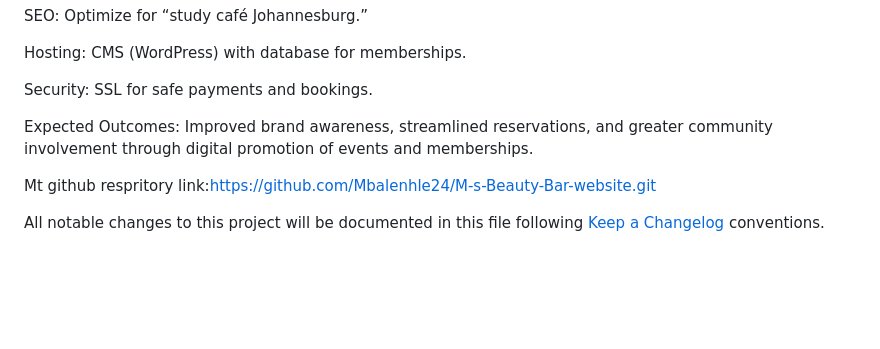
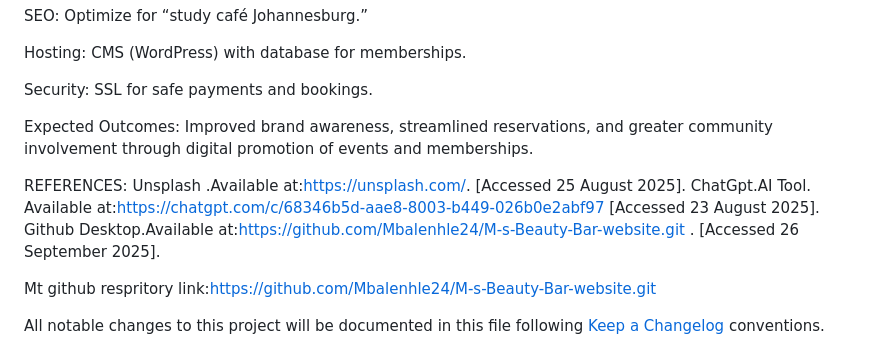
Before and after one commit to Mbalenhle24/M-s-Beauty-Bar-website, a Markdown page: README.md, the part around the change. GitHub-like rendering; blank space fills up the shorter version.

```diff
--- a/README.md
+++ b/README.md
@@ -213,6 +213,12 @@ Security: SSL for safe payments and bookings.
 
 Expected Outcomes: Improved brand awareness, streamlined reservations, and greater community involvement through digital promotion of events and memberships.
 
+REFERENCES:
+Unsplash .Available at:https://unsplash.com/. [Accessed 25 August 2025].
+ChatGpt.AI Tool. Available at:https://chatgpt.com/c/68346b5d-aae8-8003-b449-026b0e2abf97  [Accessed 23 August 2025].
+Github Desktop.Available at:https://github.com/Mbalenhle24/M-s-Beauty-Bar-website.git . [Accessed 26 September 2025].
+
+
 Mt github respritory link:https://github.com/Mbalenhle24/M-s-Beauty-Bar-website.git
 
 
```
